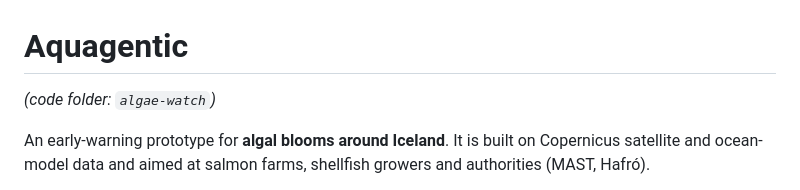
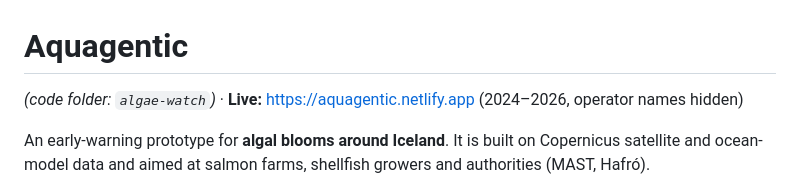
Before and after one commit to timliebhaber/Copernicus-Hackathon-2026, a Markdown page: algae-watch/README.md, the part around the change. Drawn GitHub-style.

Commit message:
README: live site at aquagentic.netlify.app
Co-Authored-By: Claude Opus 5.5 <noreply@anthropic.com>

```diff
--- a/algae-watch/README.md
+++ b/algae-watch/README.md
@@ -1,6 +1,6 @@
 # Aquagentic
 
-*(code folder: `algae-watch`)*
+*(code folder: `algae-watch`)* · **Live:** https://aquagentic.netlify.app (2024–2026, operator names hidden)
 
 An early-warning prototype for **algal blooms around Iceland**. It is built on Copernicus satellite and ocean-model data and aimed at salmon farms, shellfish growers and authorities (MAST, Hafró).
 
```
